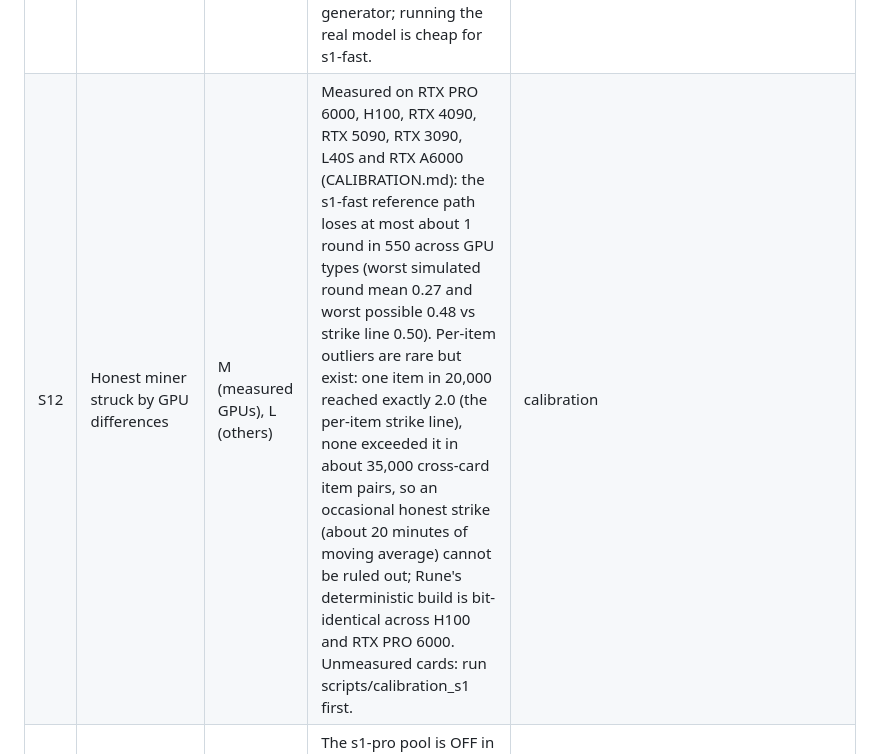
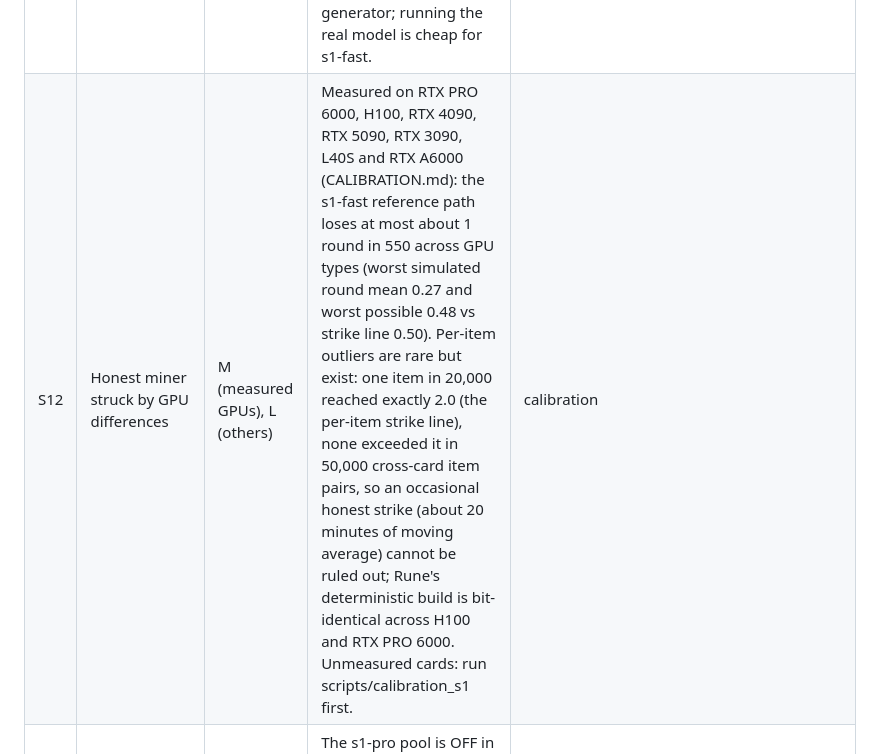
Before and after one commit to ghblzs/reax-subnet, a Markdown page: docs/THREAT-MODEL.md, the part around the change. GitHub-like rendering.

```diff
--- a/docs/THREAT-MODEL.md
+++ b/docs/THREAT-MODEL.md
@@ -22,7 +22,7 @@ docs/CALIBRATION.md). Evidence names: `tests/test_s1.py`, `scripts/localnet/e2e_
 | S9 | Hop between roles to shed a strike | M | State is keyed by hotkey + committed role; a new commitment restarts from zero. | `test_role_change_resets_score` |
 | S10 | Commit to s1-pro but serve s1-fast (cheaper hardware) | M | Requests name the model and manifest; a miner that cannot answer them fails the round. | `test_s1_only_honest_miners_earn` (role mismatch) |
 | S11 | Imitate the model (distillation on the public generator) | R – Medium | A distilled model must reproduce all option logits within 0.2 on average; the closest relative we have (JevK5 v0.2, same base and recipe) averages 1.4. Not measured for a model distilled on this generator; running the real model is cheap for s1-fast. | calibration |
-| S12 | Honest miner struck by GPU differences | M (measured GPUs), L (others) | Measured on RTX PRO 6000, H100, RTX 4090, RTX 5090, RTX 3090, L40S and RTX A6000 (CALIBRATION.md): the s1-fast reference path loses at most about 1 round in 550 across GPU types (worst simulated round mean 0.27 and worst possible 0.48 vs strike line 0.50). Per-item outliers are rare but exist: one item in 20,000 reached exactly 2.0 (the per-item strike line), none exceeded it in about 35,000 cross-card item pairs, so an occasional honest strike (about 20 minutes of moving average) cannot be ruled out; Rune's deterministic build is bit-identical across H100 and RTX PRO 6000. Unmeasured cards: run scripts/calibration_s1 first. | calibration |
+| S12 | Honest miner struck by GPU differences | M (measured GPUs), L (others) | Measured on RTX PRO 6000, H100, RTX 4090, RTX 5090, RTX 3090, L40S and RTX A6000 (CALIBRATION.md): the s1-fast reference path loses at most about 1 round in 550 across GPU types (worst simulated round mean 0.27 and worst possible 0.48 vs strike line 0.50). Per-item outliers are rare but exist: one item in 20,000 reached exactly 2.0 (the per-item strike line), none exceeded it in 50,000 cross-card item pairs, so an occasional honest strike (about 20 minutes of moving average) cannot be ruled out; Rune's deterministic build is bit-identical across H100 and RTX PRO 6000. Unmeasured cards: run scripts/calibration_s1 first. | calibration |
 | S13 | Validators without an 80 GB GPU cannot verify s1-pro | L | The s1-pro pool is OFF in 1.1 and can only be enabled on development networks; enabling it on mainnet needs a new release once validators have the hardware. | `test_config.py` |
 | S15 | **Relay validator items through a hosted API** | **R – accepted residual risk** | A hosted API that serves the same reference model may return answers that pass the validator checks. This release has no technical control that prevents relaying. Operators should consider API cost, latency and the provider's terms. Possible controls such as validator-specific items, latency analysis or repeat-item checks are not implemented. | design analysis |
 | S14 | Runtime sidecar exposed to the internet | M/L | Sidecars bind 127.0.0.1 and require a shared token; REAX refuses non-loopback runtime URLs. Operators must not publish the sidecar port. | `config.py`, runtime Dockerfiles |
```
Also changed, not shown: docs/CALIBRATION.md (+5 -4 lines).
